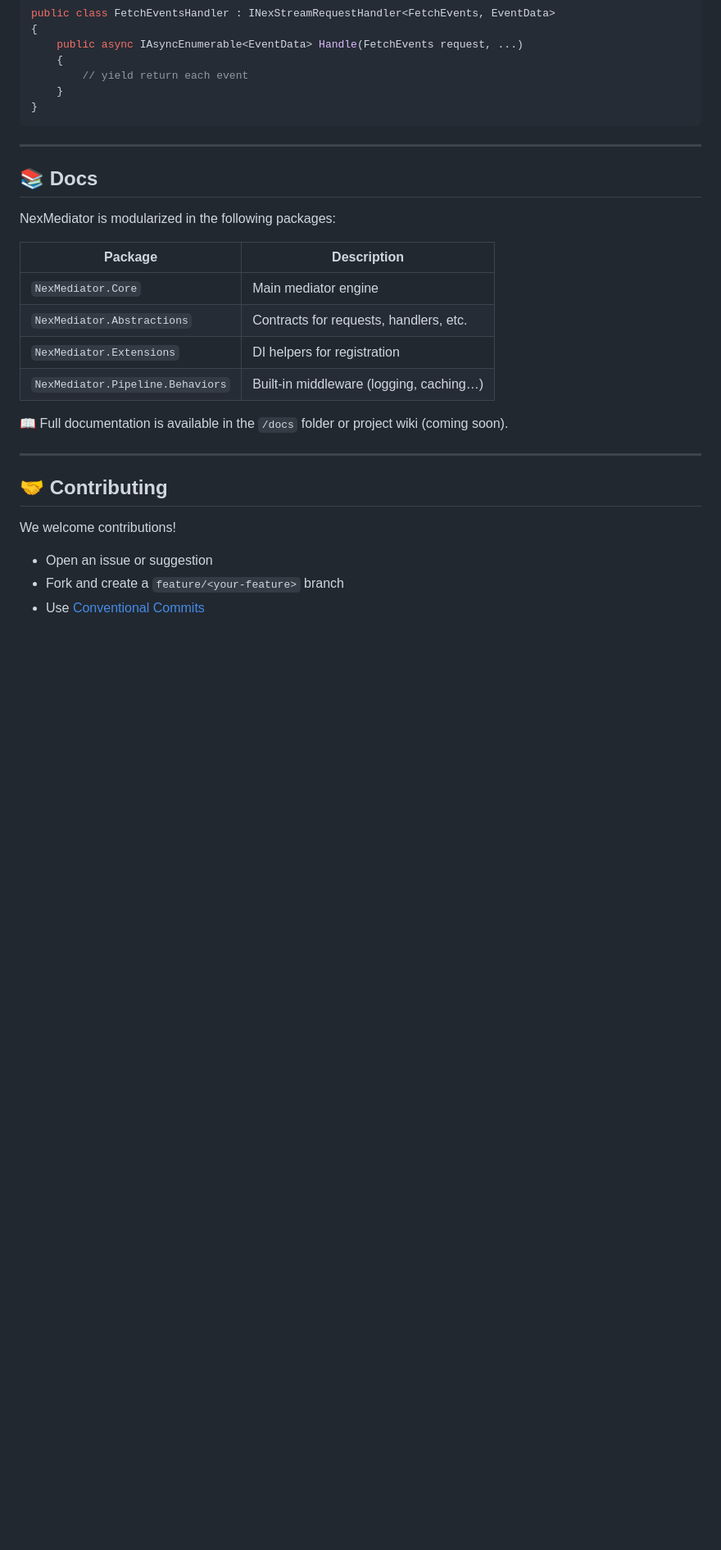
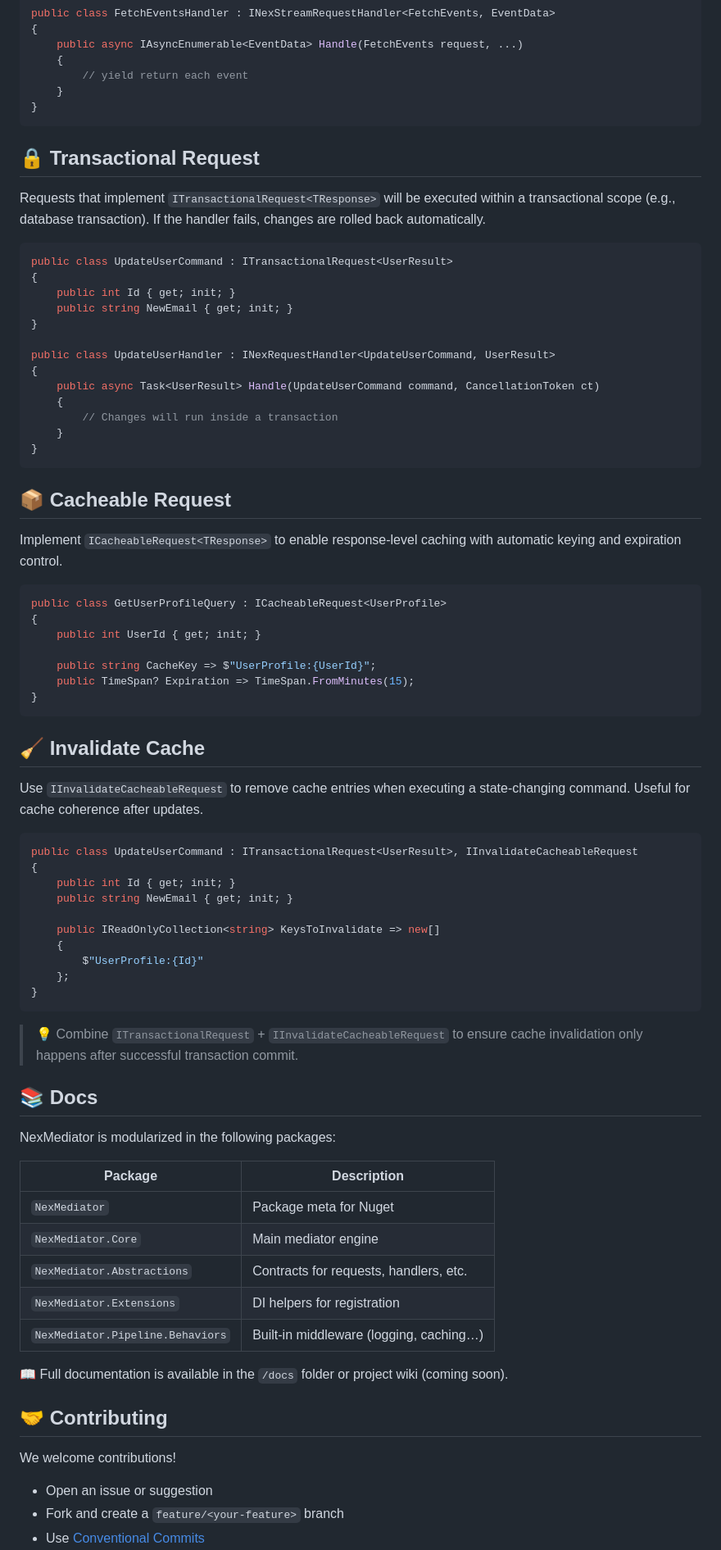
Before and after one commit to vagnerjsmello/NexMediator, a Markdown page: README.md, the part around the change printed below. Shown: that part at 82% size. Rendered like a GitHub page; blank space fills up the shorter version.

````diff
--- a/README.md
+++ b/README.md
@@ -182,7 +180,59 @@ public class FetchEventsHandler : INexStreamRequestHandler<FetchEvents, EventDat
 }
 ```
 
----
+## 🔒 Transactional Request
+
+Requests that implement `ITransactionalRequest<TResponse>` will be executed within a transactional scope (e.g., database transaction). If the handler fails, changes are rolled back automatically.
+
+```csharp
+public class UpdateUserCommand : ITransactionalRequest<UserResult>
+{
+    public int Id { get; init; }
+    public string NewEmail { get; init; }
+}
+
+public class UpdateUserHandler : INexRequestHandler<UpdateUserCommand, UserResult>
+{
+    public async Task<UserResult> Handle(UpdateUserCommand command, CancellationToken ct)
+    {
+        // Changes will run inside a transaction
+    }
+}
+```
+
+## 📦 Cacheable Request
+
+Implement `ICacheableRequest<TResponse>` to enable response-level caching with automatic keying and expiration control.
+
+```csharp
+public class GetUserProfileQuery : ICacheableRequest<UserProfile>
+{
+    public int UserId { get; init; }
+
+    public string CacheKey => $"UserProfile:{UserId}";
+    public TimeSpan? Expiration => TimeSpan.FromMinutes(15);
+}
+```
+
+## 🧹 Invalidate Cache
+
+Use `IInvalidateCacheableRequest` to remove cache entries when executing a state-changing command. Useful for cache coherence after updates.
+
+```csharp
+public class UpdateUserCommand : ITransactionalRequest<UserResult>, IInvalidateCacheableRequest
+{
+    public int Id { get; init; }
+    public string NewEmail { get; init; }
+
+    public IReadOnlyCollection<string> KeysToInvalidate => new[]
+    {
+        $"UserProfile:{Id}"
+    };
+}
+```
+
+> 💡 Combine `ITransactionalRequest` + `IInvalidateCacheableRequest` to ensure cache invalidation only happens after successful transaction commit.
+
 
 ## 📚 Docs
 
@@ -190,6 +240,7 @@ NexMediator is modularized in the following packages:
 
 | Package                            | Description                              |
 |-----------------------------------|------------------------------------------|
+| `NexMediator`                     | Package meta for Nuget                   |
 | `NexMediator.Core`                | Main mediator engine                     |
 | `NexMediator.Abstractions`        | Contracts for requests, handlers, etc.   |
 | `NexMediator.Extensions`          | DI helpers for registration              |
@@ -197,7 +248,7 @@ NexMediator is modularized in the following packages:
 
 📖 Full documentation is available in the `/docs` folder or project wiki (coming soon).
 
----
+
 
 ## 🤝 Contributing
 
````
Also changed, not shown: other parts of README.md (+10 -15 lines).
